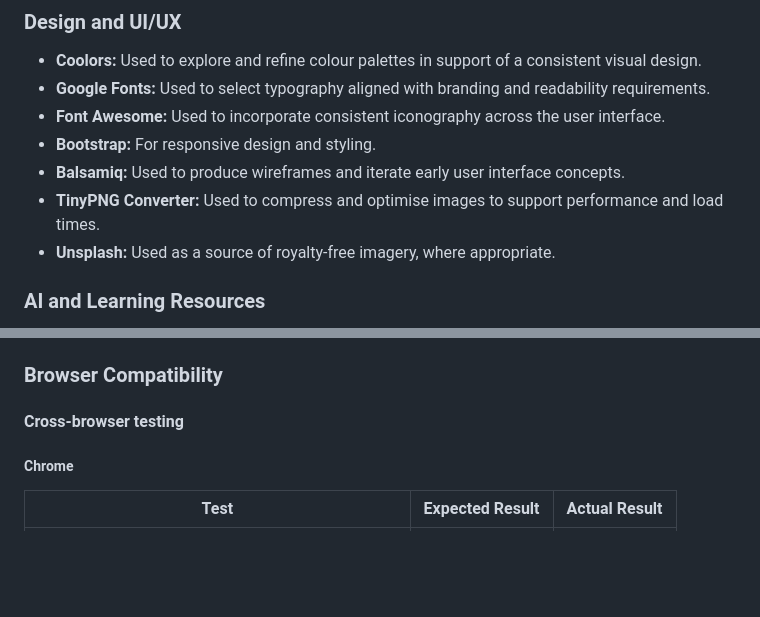
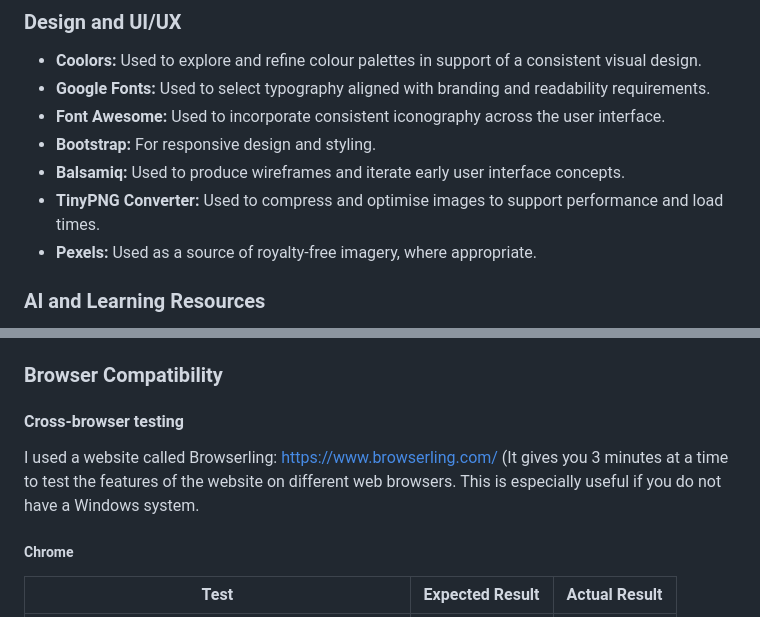
Before and after one commit to Gilberto2025123/parent-code-blog, a Markdown page: README.md, 2 parts joined by grey strips. Rendered like a GitHub page; blank space fills up the shorter version.

```diff
--- a/README.md
+++ b/README.md
@@ -221,7 +222,7 @@ Describe any other pages in your project.
 - **Bootstrap:** For responsive design and styling.
 - **Balsamiq:** Used to produce wireframes and iterate early user interface concepts.
 - **TinyPNG Converter:** Used to compress and optimise images to support performance and load times.
-- **Unsplash:** Used as a source of royalty-free imagery, where appropriate.
+- **Pexels:** Used as a source of royalty-free imagery, where appropriate.
 
 ### AI and Learning Resources
 - **VSCode Copilot:** Used to support development through code suggestions and debugging.
@@ -270,6 +272,7 @@ Describe any other pages in your project.
 ### Browser Compatibility
 
 #### Cross-browser testing
+I used a website called Browserling: https://www.browserling.com/ (It gives you 3 minutes at a time to test the features of the website on different web browsers. This is especially useful if you do not have a Windows system.
 
 ##### Chrome
 | Test | Expected Result | Actual Result |
```
Also changed, not shown: other parts of README.md (+60 -12 lines).
